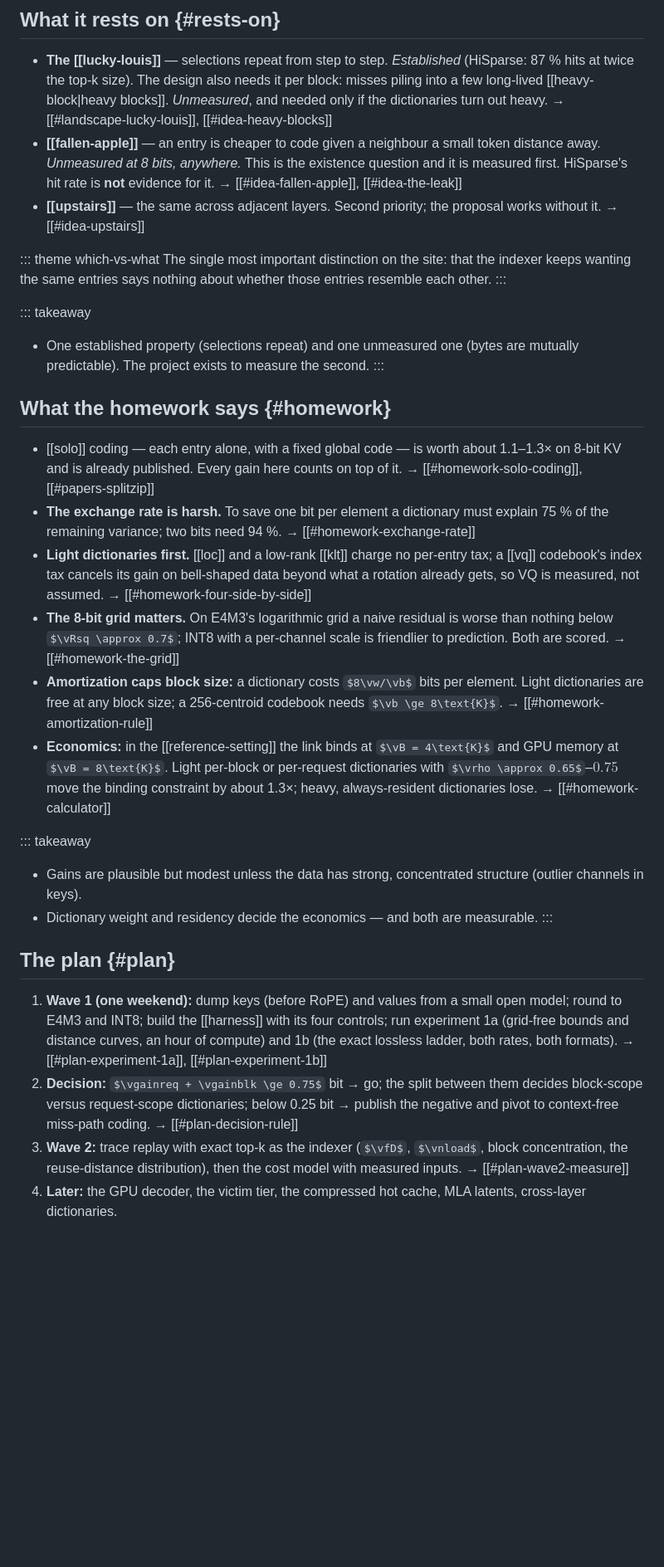
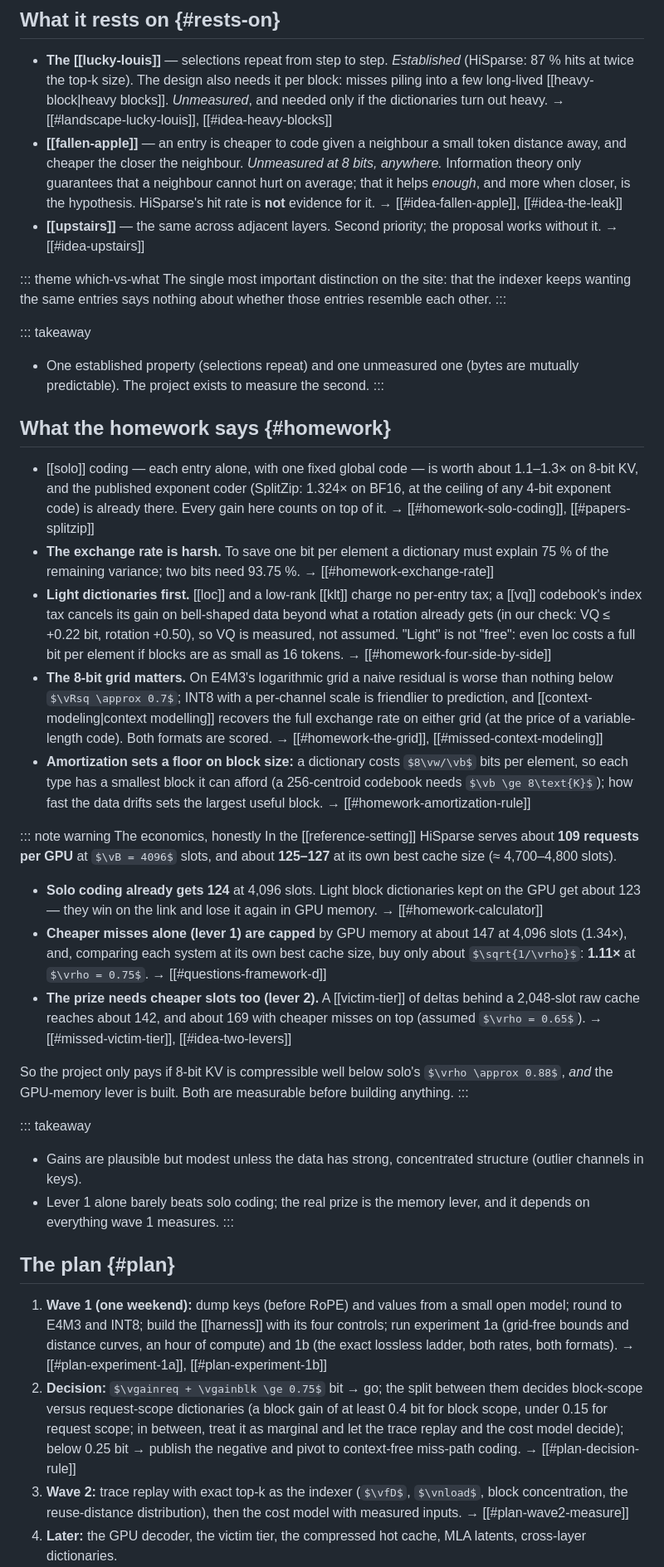
Before and after one commit to dborzov/kvblockdiff-primer, a Markdown page: content/10-reference/01-summary.md, the part around one of its changes. Shown at 83% size. Drawn GitHub-style; some formulas as TeX source; blank space fills up the shorter version.

Commit message:
Summary rewritten around the honest economics; caveats added
Co-Authored-By: Claude Opus 5.5 <noreply@anthropic.com>
Claude-Session: https://claude.ai/code/session_015KBnDegbQrCM9KqLs8WTfP

```diff
--- a/content/10-reference/01-summary.md
+++ b/content/10-reference/01-summary.md
@@ -39,7 +39,7 @@ Under sparse-attention decoding, [[hisparse]] keeps each request's full KV histo
 ## What it rests on {#rests-on}
 
 - **The [[lucky-louis]]** — selections repeat from step to step. *Established* (HiSparse: 87 % hits at twice the top-k size). The design also needs it per block: misses piling into a few long-lived [[heavy-block|heavy blocks]]. *Unmeasured*, and needed only if the dictionaries turn out heavy. → [[#landscape-lucky-louis]], [[#idea-heavy-blocks]]
-- **[[fallen-apple]]** — an entry is cheaper to code given a neighbour a small token distance away. *Unmeasured at 8 bits, anywhere.* This is the existence question and it is measured first. HiSparse's hit rate is **not** evidence for it. → [[#idea-fallen-apple]], [[#idea-the-leak]]
+- **[[fallen-apple]]** — an entry is cheaper to code given a neighbour a small token distance away, and cheaper the closer the neighbour. *Unmeasured at 8 bits, anywhere.* Information theory only guarantees that a neighbour cannot hurt on average; that it helps *enough*, and more when closer, is the hypothesis. HiSparse's hit rate is **not** evidence for it. → [[#idea-fallen-apple]], [[#idea-the-leak]]
 - **[[upstairs]]** — the same across adjacent layers. Second priority; the proposal works without it. → [[#idea-upstairs]]
 
 ::: theme which-vs-what
@@ -52,21 +52,30 @@ The single most important distinction on the site: that the indexer keeps wantin
 
 ## What the homework says {#homework}
 
-- [[solo]] coding — each entry alone, with a fixed global code — is worth about 1.1–1.3× on 8-bit KV and is already published. Every gain here counts on top of it. → [[#homework-solo-coding]], [[#papers-splitzip]]
-- **The exchange rate is harsh.** To save one bit per element a dictionary must explain 75 % of the remaining variance; two bits need 94 %. → [[#homework-exchange-rate]]
-- **Light dictionaries first.** [[loc]] and a low-rank [[klt]] charge no per-entry tax; a [[vq]] codebook's index tax cancels its gain on bell-shaped data beyond what a rotation already gets, so VQ is measured, not assumed. → [[#homework-four-side-by-side]]
-- **The 8-bit grid matters.** On E4M3's logarithmic grid a naive residual is worse than nothing below $\vRsq \approx 0.7$; INT8 with a per-channel scale is friendlier to prediction. Both are scored. → [[#homework-the-grid]]
-- **Amortization caps block size:** a dictionary costs $8\vw/\vb$ bits per element. Light dictionaries are free at any block size; a 256-centroid codebook needs $\vb \ge 8\text{K}$. → [[#homework-amortization-rule]]
-- **Economics:** in the [[reference-setting]] the link binds at $\vB = 4\text{K}$ and GPU memory at $\vB = 8\text{K}$. Light per-block or per-request dictionaries with $\vrho \approx 0.65$–$0.75$ move the binding constraint by about 1.3×; heavy, always-resident dictionaries lose. → [[#homework-calculator]]
+- [[solo]] coding — each entry alone, with one fixed global code — is worth about 1.1–1.3× on 8-bit KV, and the published exponent coder (SplitZip: 1.324× on BF16, at the ceiling of any 4-bit exponent code) is already there. Every gain here counts on top of it. → [[#homework-solo-coding]], [[#papers-splitzip]]
+- **The exchange rate is harsh.** To save one bit per element a dictionary must explain 75 % of the remaining variance; two bits need 93.75 %. → [[#homework-exchange-rate]]
+- **Light dictionaries first.** [[loc]] and a low-rank [[klt]] charge no per-entry tax; a [[vq]] codebook's index tax cancels its gain on bell-shaped data beyond what a rotation already gets (in our check: VQ ≤ +0.22 bit, rotation +0.50), so VQ is measured, not assumed. "Light" is not "free": even loc costs a full bit per element if blocks are as small as 16 tokens. → [[#homework-four-side-by-side]]
+- **The 8-bit grid matters.** On E4M3's logarithmic grid a naive residual is worse than nothing below $\vRsq \approx 0.7$; INT8 with a per-channel scale is friendlier to prediction, and [[context-modeling|context modelling]] recovers the full exchange rate on either grid (at the price of a variable-length code). Both formats are scored. → [[#homework-the-grid]], [[#missed-context-modeling]]
+- **Amortization sets a floor on block size:** a dictionary costs $8\vw/\vb$ bits per element, so each type has a smallest block it can afford (a 256-centroid codebook needs $\vb \ge 8\text{K}$); how fast the data drifts sets the largest useful block. → [[#homework-amortization-rule]]
+
+::: note warning The economics, honestly
+In the [[reference-setting]] HiSparse serves about **109 requests per GPU** at $\vB = 4096$ slots, and about **125–127** at its own best cache size (≈ 4,700–4,800 slots).
+
+- **Solo coding already gets 124** at 4,096 slots. Light block dictionaries kept on the GPU get about 123 — they win on the link and lose it again in GPU memory. → [[#homework-calculator]]
+- **Cheaper misses alone (lever 1) are capped** by GPU memory at about 147 at 4,096 slots (1.34×), and, comparing each system at its own best cache size, buy only about $\sqrt{1/\vrho}$: **1.11×** at $\vrho = 0.75$. → [[#questions-framework-d]]
+- **The prize needs cheaper slots too (lever 2).** A [[victim-tier]] of deltas behind a 2,048-slot raw cache reaches about 142, and about 169 with cheaper misses on top (assumed $\vrho = 0.65$). → [[#missed-victim-tier]], [[#idea-two-levers]]
+
+So the project only pays if 8-bit KV is compressible well below solo's $\vrho \approx 0.88$, *and* the GPU-memory lever is built. Both are measurable before building anything.
+:::
 
 ::: takeaway
 - Gains are plausible but modest unless the data has strong, concentrated structure (outlier channels in keys).
-- Dictionary weight and residency decide the economics — and both are measurable.
+- Lever 1 alone barely beats solo coding; the real prize is the memory lever, and it depends on everything wave 1 measures.
 :::
 
 ## The plan {#plan}
 
 1. **Wave 1 (one weekend):** dump keys (before RoPE) and values from a small open model; round to E4M3 and INT8; build the [[harness]] with its four controls; run experiment 1a (grid-free bounds and distance curves, an hour of compute) and 1b (the exact lossless ladder, both rates, both formats). → [[#plan-experiment-1a]], [[#plan-experiment-1b]]
-2. **Decision:** $\vgainreq + \vgainblk \ge 0.75$ bit → go; the split between them decides block-scope versus request-scope dictionaries; below 0.25 bit → publish the negative and pivot to context-free miss-path coding. → [[#plan-decision-rule]]
+2. **Decision:** $\vgainreq + \vgainblk \ge 0.75$ bit → go; the split between them decides block-scope versus request-scope dictionaries (a block gain of at least 0.4 bit for block scope, under 0.15 for request scope; in between, treat it as marginal and let the trace replay and the cost model decide); below 0.25 bit → publish the negative and pivot to context-free miss-path coding. → [[#plan-decision-rule]]
 3. **Wave 2:** trace replay with exact top-k as the indexer ($\vfD$, $\vnload$, block concentration, the reuse-distance distribution), then the cost model with measured inputs. → [[#plan-wave2-measure]]
 4. **Later:** the GPU decoder, the victim tier, the compressed hot cache, MLA latents, cross-layer dictionaries.
```
Also changed, not shown: other parts of content/10-reference/01-summary.md (+5 -0 lines).
